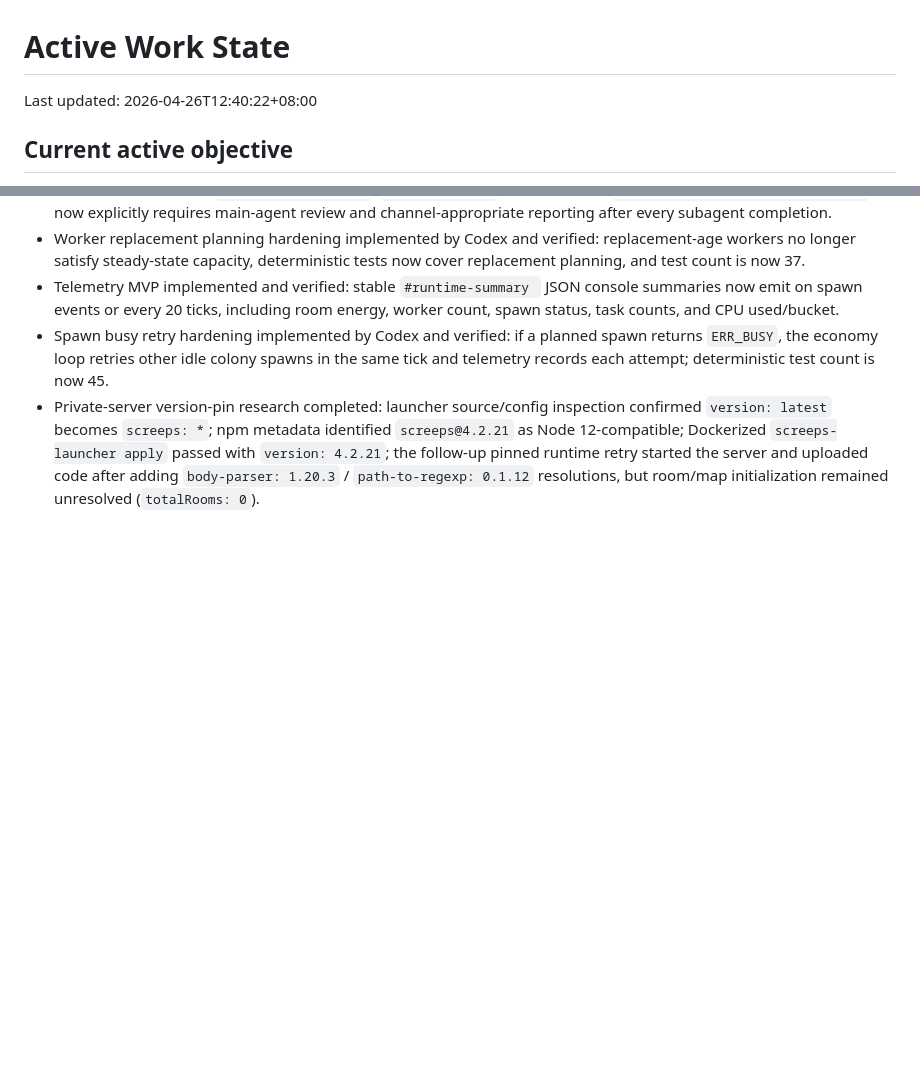
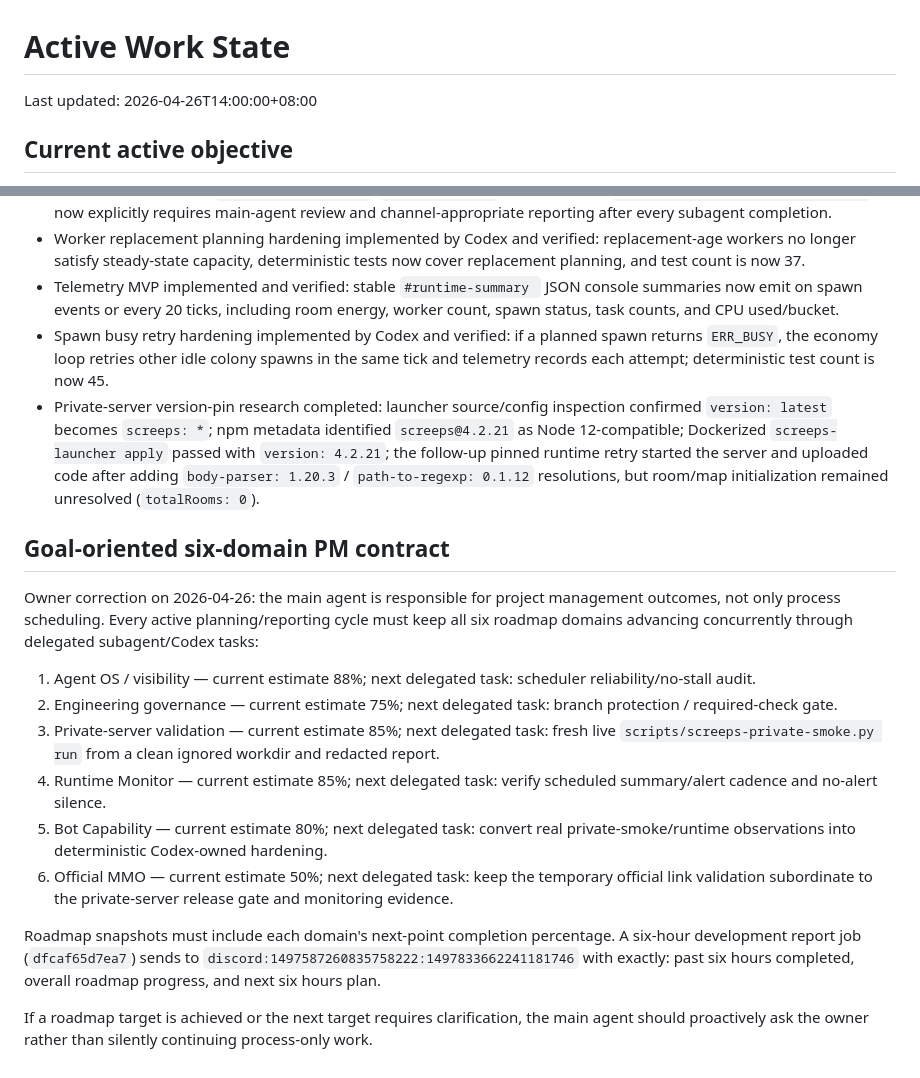
Before and after one commit to lanyusea/screeps, a Markdown page: docs/process/active-work-state.md, 2 parts joined by grey strips. GitHub-like rendering; blank space fills up the shorter version.

Commit message:
docs: add goal-oriented pm reporting contract (#17)

```diff
--- a/docs/process/active-work-state.md
+++ b/docs/process/active-work-state.md
@@ -1,6 +1,6 @@
 # Active Work State
 
-Last updated: 2026-04-26T12:40:22+08:00
+Last updated: 2026-04-26T14:00:00+08:00
 
 ## Current active objective
 
@@ -277,3 +277,19 @@ If any task remains open for more than 4 hours without a final conclusion, publi
 - Telemetry MVP implemented and verified: stable `#runtime-summary ` JSON console summaries now emit on spawn events or every 20 ticks, including room energy, worker count, spawn status, task counts, and CPU used/bucket.
 - Spawn busy retry hardening implemented by Codex and verified: if a planned spawn returns `ERR_BUSY`, the economy loop retries other idle colony spawns in the same tick and telemetry records each attempt; deterministic test count is now 45.
 - Private-server version-pin research completed: launcher source/config inspection confirmed `version: latest` becomes `screeps: *`; npm metadata identified `screeps@4.2.21` as Node 12-compatible; Dockerized `screeps-launcher apply` passed with `version: 4.2.21`; the follow-up pinned runtime retry started the server and uploaded code after adding `body-parser: 1.20.3` / `path-to-regexp: 0.1.12` resolutions, but room/map initialization remained unresolved (`totalRooms: 0`).
+
+
+## Goal-oriented six-domain PM contract
+
+Owner correction on 2026-04-26: the main agent is responsible for project management outcomes, not only process scheduling. Every active planning/reporting cycle must keep all six roadmap domains advancing concurrently through delegated subagent/Codex tasks:
+
+1. Agent OS / visibility — current estimate 88%; next delegated task: scheduler reliability/no-stall audit.
+2. Engineering governance — current estimate 75%; next delegated task: branch protection / required-check gate.
+3. Private-server validation — current estimate 85%; next delegated task: fresh live `scripts/screeps-private-smoke.py run` from a clean ignored workdir and redacted report.
+4. Runtime Monitor — current estimate 85%; next delegated task: verify scheduled summary/alert cadence and no-alert silence.
+5. Bot Capability — current estimate 80%; next delegated task: convert real private-smoke/runtime observations into deterministic Codex-owned hardening.
+6. Official MMO — current estimate 50%; next delegated task: keep the temporary official link validation subordinate to the private-server release gate and monitoring evidence.
+
+Roadmap snapshots must include each domain's next-point completion percentage. A six-hour development report job (`dfcaf65d7ea7`) sends to `discord:1497587260835758222:1497833662241181746` with exactly: past six hours completed, overall roadmap progress, and next six hours plan.
+
+If a roadmap target is achieved or the next target requires clarification, the main agent should proactively ask the owner rather than silently continuing process-only work.
```
Also changed, not shown: docs/ops/roadmap.md (+16 -3 lines), docs/process/2026-04-26-goal-oriented-pm-and-reporting.md (added, +48 -0 lines).
